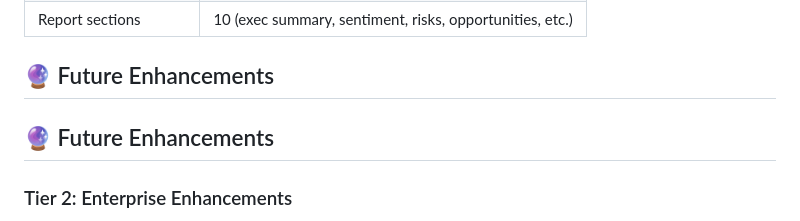
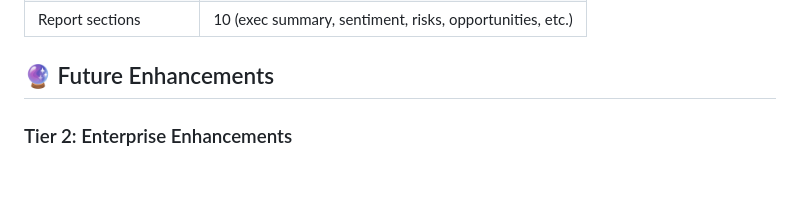
Before and after one commit to SatvikReddyTanuboddi1/AWS-AI-Powered-Company-Intelligence-Platform, a Markdown page: README.md, the part around the change. Rendered like a GitHub page; blank space fills up the shorter version.

Commit message:
Fix duplicate section in README
Removed duplicate 'Future Enhancements' section and retained the content.

```diff
--- a/README.md
+++ b/README.md
@@ -284,8 +284,6 @@ Enable S3 static website hosting and upload `frontend/index.html`.
 | Report sections | 10 (exec summary, sentiment, risks, opportunities, etc.) |
 
 ## 🔮 Future Enhancements
-
-## 🔮 Future Enhancements
 ### Tier 2: Enterprise Enhancements
 * **Data Cataloging & SQL Querying:** Integrate **AWS Glue** and **Amazon Athena** to run standard SQL queries directly against the JSON files in the S3 data lake.
 * **Conversational AI:** Add **Amazon Bedrock Knowledge Bases** for managed RAG, enabling conversational Q&A chats directly with the financial data.
```
